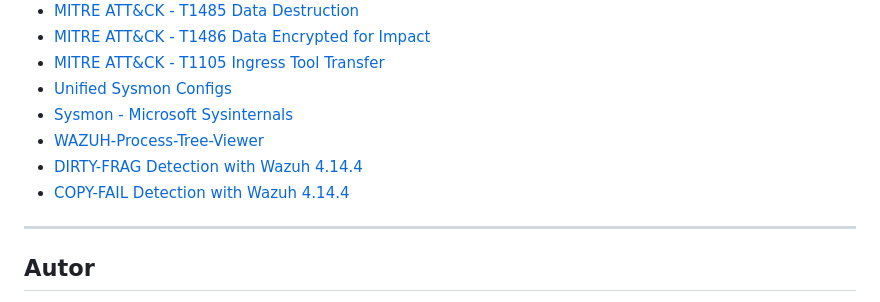
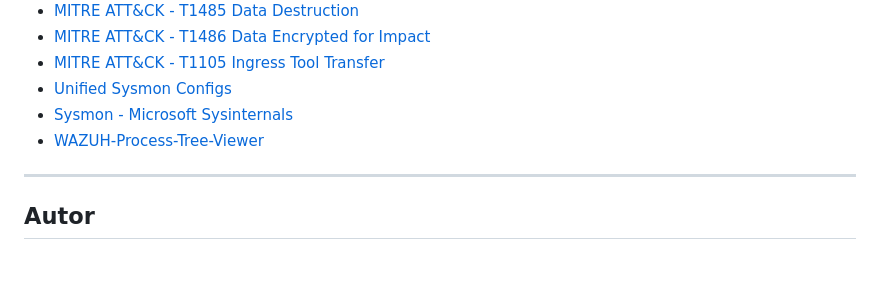
Before and after one commit to mym0us3r/wazuh-fim-adh, a Markdown page: README.pt-BR.md, the part around the change. Rendered like a GitHub page; blank space fills up the shorter version.

```diff
--- a/README.pt-BR.md
+++ b/README.pt-BR.md
@@ -769,8 +769,6 @@ Para reportar uma vulnerabilidade, consulte o [SECURITY.md](SECURITY.md).
 - [Unified Sysmon Configs](https://github.com/mym0us3r/Unified-Sysmon-Configs)
 - [Sysmon - Microsoft Sysinternals](https://learn.microsoft.com/en-us/sysinternals/downloads/sysmon)
 - [WAZUH-Process-Tree-Viewer](https://github.com/mym0us3r/WAZUH-Process-Tree-Viewer)
-- [DIRTY-FRAG Detection with Wazuh 4.14.4](https://github.com/mym0us3r/DIRTY-FRAG-Detection-with-Wazuh-4.14.4)
-- [COPY-FAIL Detection with Wazuh 4.14.4](https://github.com/mym0us3r/COPY-FAIL-Detection-with-Wazuh-4.14.4)
 
 ---
 
```
